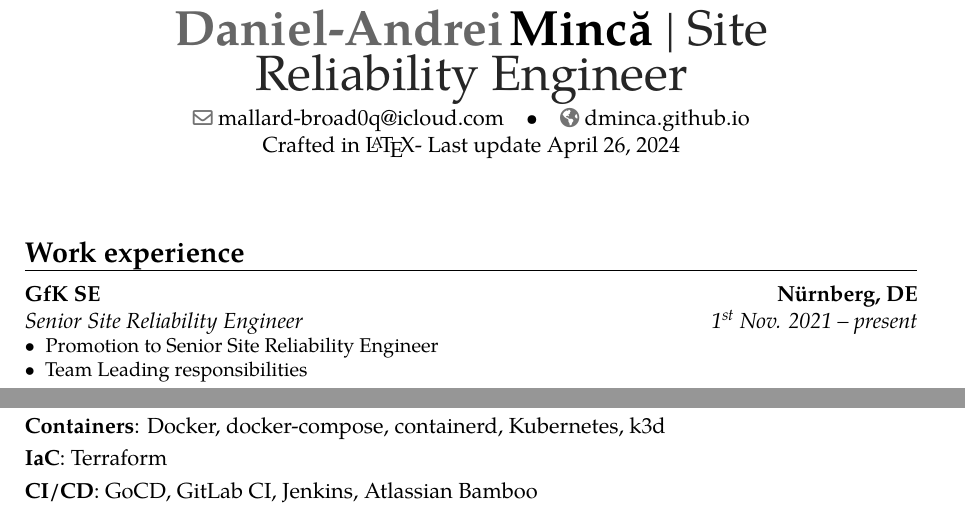
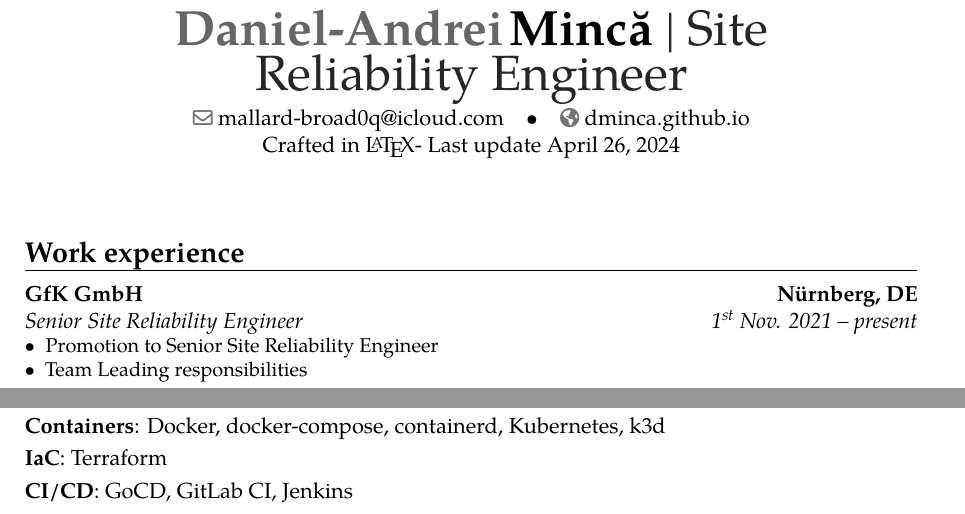
Before and after one commit to dminca/latex-resume, a LaTeX CV (src/dminca/dminca.tex): two parts of pages 1 and 2 of 3, joined at a grey line, cut so that both start at the same text. Compiled offline with pdfLaTeX.

Commit message:
fix: company name & skills
- haven't spent too much time with Atlassian Bamboo lately so the skills
  are getting little rusty; plus the CI system itself is not so mature
  and requires a lot of optimizations to make it more appealing in the
  Cloud Native world
- after the NIQ - GfK merger, GfK SE has become GfK GmbH

Resolves:
Related:
Signed-off-by: Daniel Andrei Mincă <zealous_sterner.0e@icloud.com>

```diff
--- a/src/dminca/dminca.tex
+++ b/src/dminca/dminca.tex
@@ -24,7 +24,7 @@
 %-----       resume       ---------------------------------------------------------
 \makecvtitle
 \section{Work experience}
-\cventry{\nth{1} Nov. 2021 -- present}{Senior Site Reliability Engineer}{GfK SE}{N\"urnberg, DE}{}
+\cventry{\nth{1} Nov. 2021 -- present}{Senior Site Reliability Engineer}{GfK GmbH}{N\"urnberg, DE}{}
 {
 	\begin{description}
 		\item[$\bullet$] Promotion to Senior Site Reliability Engineer
@@ -100,6 +100,6 @@ Go, Python, Ruby, Bash/Shell, Groovy, Java
 \cvitem{Configuration management}{Ansible, Puppet}
 \cvitem{Containers}{Docker, docker-compose, containerd, Kubernetes, k3d}
 \cvitem{IaC}{Terraform}
-\cvitem{CI/CD}{GoCD, GitLab CI, Jenkins, Atlassian Bamboo}
+\cvitem{CI/CD}{GoCD, GitLab CI, Jenkins}
 \cvitem{Others}{Linux, Networking, VCS, Open-Source contributor}
 \end{document}
```
